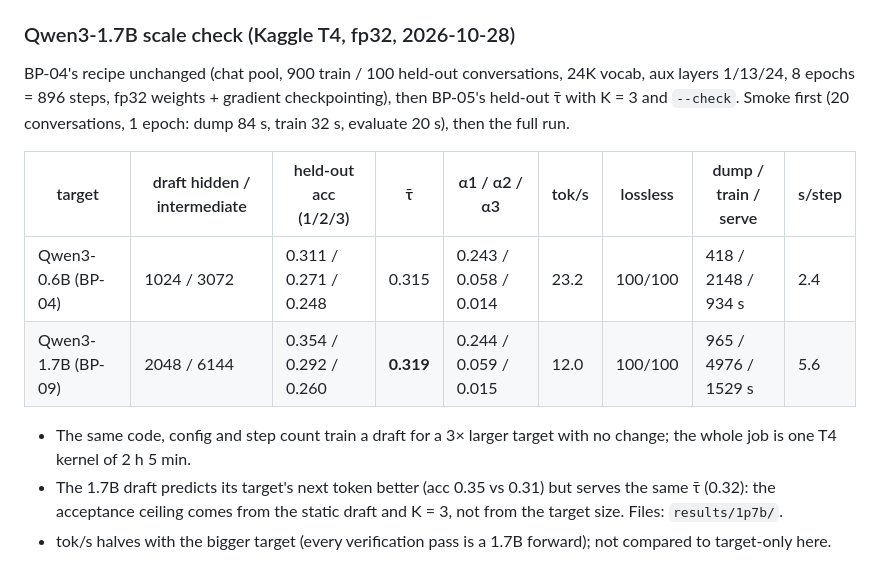
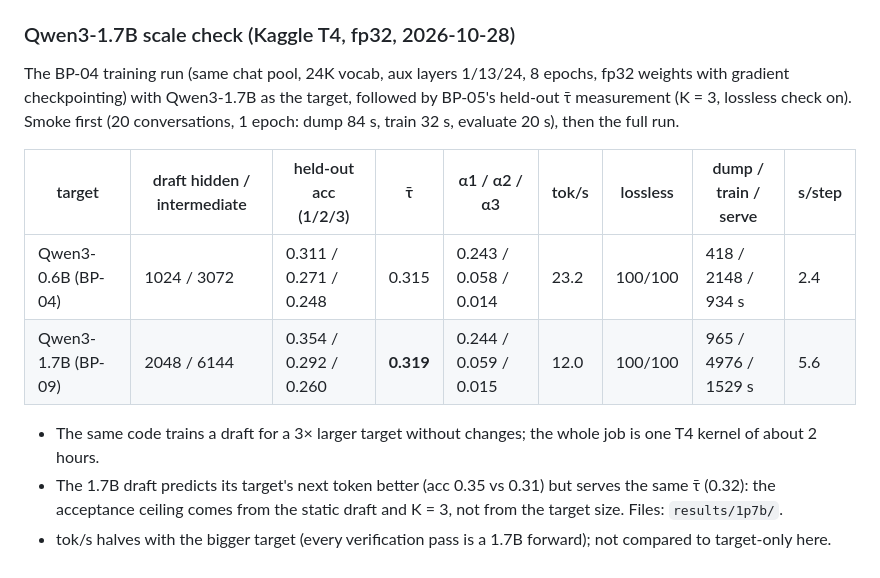
Before and after one commit to Gauravp2104/rl-spec-decoding, a Markdown page: mini_aurora/zaratan/README.md, the part around the change. GitHub-like rendering.

Commit message:
[BP-09] README: plain wording for the 1.7B run description

```diff
--- a/mini_aurora/zaratan/README.md
+++ b/mini_aurora/zaratan/README.md
@@ -61,8 +61,8 @@ forward paths round differently in fp32 (identical on CPU and MPS). Fixed by com
 
 ### Qwen3-1.7B scale check (Kaggle T4, fp32, 2026-10-28)
 
-BP-04's recipe unchanged (chat pool, 900 train / 100 held-out conversations, 24K vocab, aux layers 1/13/24,
-8 epochs = 896 steps, fp32 weights + gradient checkpointing), then BP-05's held-out τ̄ with K = 3 and `--check`.
+The BP-04 training run (same chat pool, 24K vocab, aux layers 1/13/24, 8 epochs, fp32 weights with gradient
+checkpointing) with Qwen3-1.7B as the target, followed by BP-05's held-out τ̄ measurement (K = 3, lossless check on).
 Smoke first (20 conversations, 1 epoch: dump 84 s, train 32 s, evaluate 20 s), then the full run.
 
 | target | draft hidden / intermediate | held-out acc (1/2/3) | τ̄ | α1 / α2 / α3 | tok/s | lossless | dump / train / serve | s/step |
@@ -70,8 +70,8 @@ Smoke first (20 conversations, 1 epoch: dump 84 s, train 32 s, evaluate 20 s), t
 | Qwen3-0.6B (BP-04) | 1024 / 3072 | 0.311 / 0.271 / 0.248 | 0.315 | 0.243 / 0.058 / 0.014 | 23.2 | 100/100 | 418 / 2148 / 934 s | 2.4 |
 | Qwen3-1.7B (BP-09) | 2048 / 6144 | 0.354 / 0.292 / 0.260 | **0.319** | 0.244 / 0.059 / 0.015 | 12.0 | 100/100 | 965 / 4976 / 1529 s | 5.6 |
 
-- The same code, config and step count train a draft for a 3× larger target with no change; the whole job is
-  one T4 kernel of 2 h 5 min.
+- The same code trains a draft for a 3× larger target without changes; the whole job is one T4 kernel of
+  about 2 hours.
 - The 1.7B draft predicts its target's next token better (acc 0.35 vs 0.31) but serves the same τ̄ (0.32): the
   acceptance ceiling comes from the static draft and K = 3, not from the target size. Files: `results/1p7b/`.
 - tok/s halves with the bigger target (every verification pass is a 1.7B forward); not compared to target-only here.
```
